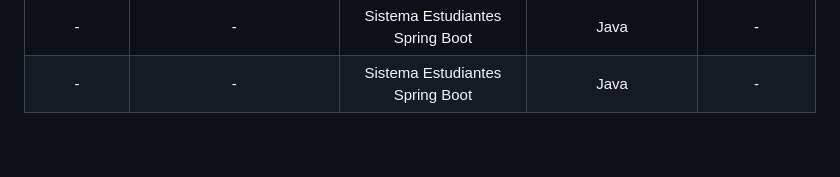
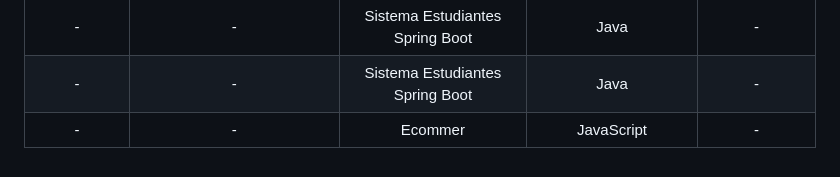
Before and after one commit to CodeSystem2022/Team-Fortran-Cuarto-Semestre-2023, a Markdown page: README.md, the part around the change. GitHub-like rendering.

```diff
--- a/README.md
+++ b/README.md
@@ -81,3 +81,4 @@ Para los demas integrantes:
 | Lucas Vizcaino | 2da semana | Sistemas Numericos | Python |  -  |
 |   -  |  -  | Sistema Estudiantes Spring Boot | Java |   -  |
 |   -  |  -  | Sistema Estudiantes Spring Boot | Java |   -  |
+|   -  |  -  | Ecommer | JavaScript |   -  |
```
